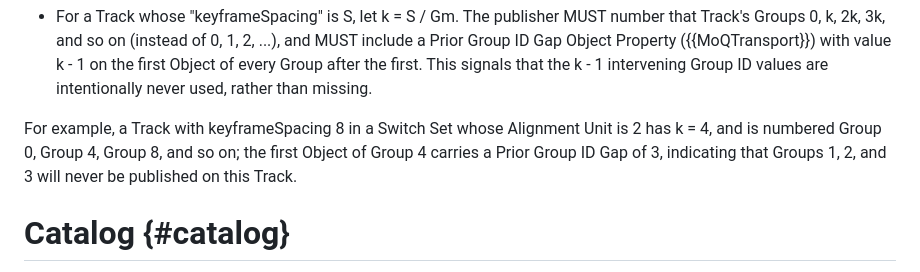
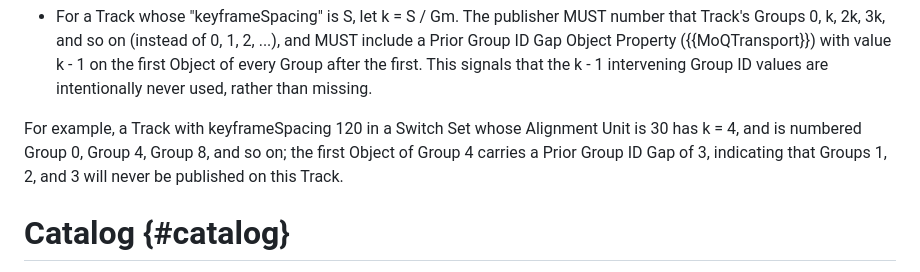
Before and after one commit to moqtail/draft-ugur-moq-fast-switching, a Markdown page: draft-ugur-moq-fast-switching.md, the part around one of its changes. Rendered like a GitHub page.

```diff
--- a/draft-ugur-moq-fast-switching.md
+++ b/draft-ugur-moq-fast-switching.md
@@ -233,8 +234,8 @@ any other applicable requirements of {{MSF}}:
   Group after the first. This signals that the k - 1 intervening Group ID
   values are intentionally never used, rather than missing.
 
-For example, a Track with keyframeSpacing 8 in a Switch Set whose Alignment
-Unit is 2 has k = 4, and is numbered Group 0, Group 4, Group 8, and so on;
+For example, a Track with keyframeSpacing 120 in a Switch Set whose Alignment
+Unit is 30 has k = 4, and is numbered Group 0, Group 4, Group 8, and so on;
 the first Object of Group 4 carries a Prior Group ID Gap of 3, indicating
 that Groups 1, 2, and 3 will never be published on this Track.
 
```
Also changed, not shown: other parts of draft-ugur-moq-fast-switching.md (+22 -21 lines).
